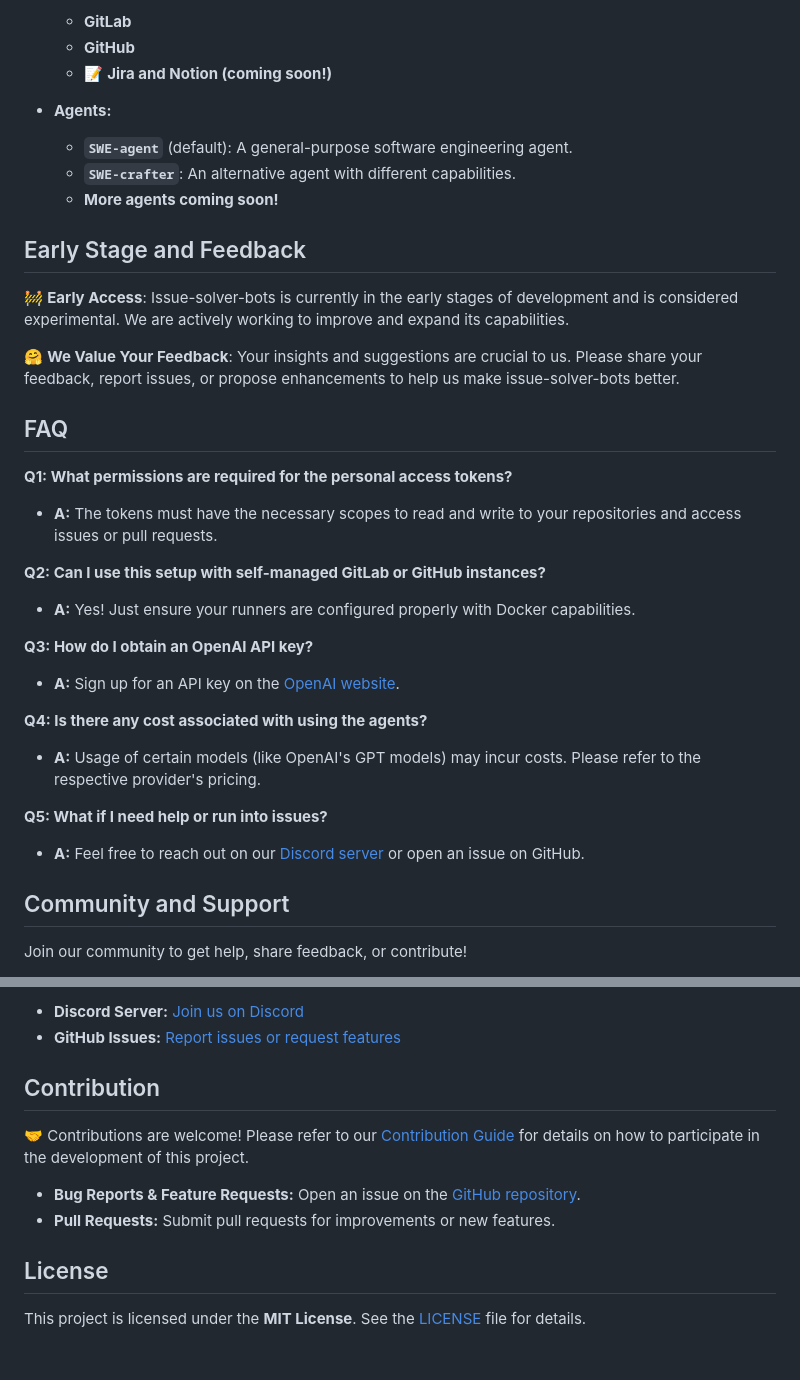
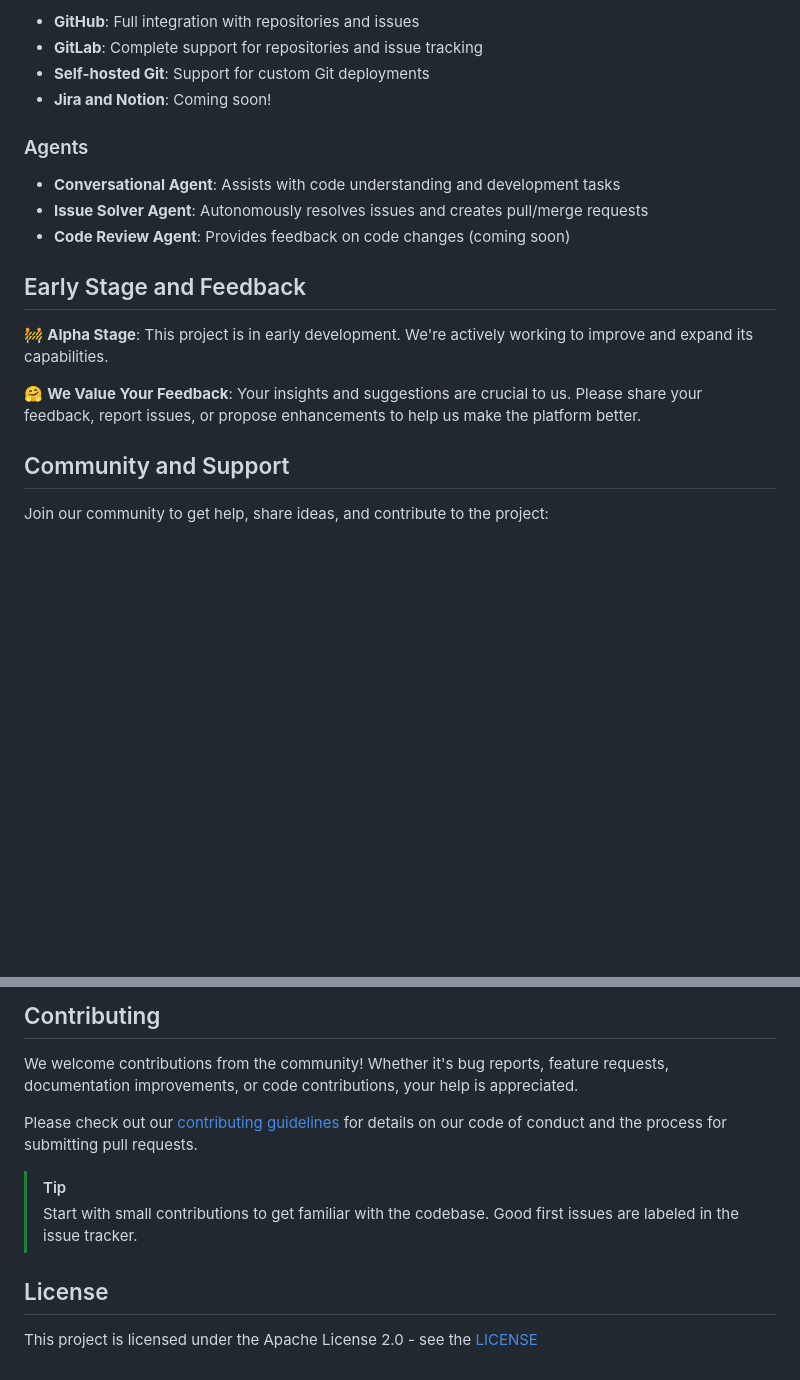
Before and after one commit to umans-tech/issue-solver-bots, a Markdown page: README.md, 2 parts joined by grey strips. Rendered like a GitHub page; blank space fills up the shorter version.

```diff
--- a/README.md
+++ b/README.md
@@ -144,47 +227,23 @@ Integrate with GitHub Actions easily:
 
-    - **GitLab**
-    - **GitHub**
-    - 📝 **Jira and Notion (coming soon!)**
+- **GitHub**: Full integration with repositories and issues
+- **GitLab**: Complete support for repositories and issue tracking
+- **Self-hosted Git**: Support for custom Git deployments
+- **Jira and Notion**: Coming soon!
 
-- **Agents:**
+### Agents
 
-    - **`SWE-agent`** (default): A general-purpose software engineering agent.
-    - **`SWE-crafter`**: An alternative agent with different capabilities.
-    - **More agents coming soon!**
+- **Conversational Agent**: Assists with code understanding and development tasks
+- **Issue Solver Agent**: Autonomously resolves issues and creates pull/merge requests
+- **Code Review Agent**: Provides feedback on code changes (coming soon)
 
 ## Early Stage and Feedback
 
-🚧 **Early Access**: Issue-solver-bots is currently in the early stages of development and is considered experimental.
-We are actively working to improve and expand its capabilities.
+🚧 **Alpha Stage**: This project is in early development. We're actively working to improve and expand its capabilities.
 
-🤗 **We Value Your Feedback**: Your insights and suggestions are crucial to us.
-Please share your feedback, report issues, or propose enhancements to help us make issue-solver-bots better.
-
-## FAQ
-
-**Q1: What permissions are required for the personal access tokens?**
-
-- **A:** The tokens must have the necessary scopes to read and write to your repositories and access issues or pull
-  requests.
-
-**Q2: Can I use this setup with self-managed GitLab or GitHub instances?**
-
-- **A:** Yes! Just ensure your runners are configured properly with Docker capabilities.
-
-**Q3: How do I obtain an OpenAI API key?**
-
-- **A:** Sign up for an API key on the [OpenAI website](https://platform.openai.com/account/api-keys).
-
-**Q4: Is there any cost associated with using the agents?**
-
-- **A:** Usage of certain models (like OpenAI's GPT models) may incur costs. Please refer to the respective provider's
-  pricing.
-
-**Q5: What if I need help or run into issues?**
-
-- **A:** Feel free to reach out on our [Discord server](#community-and-support) or open an issue on GitHub.
+🤗 **We Value Your Feedback**: Your insights and suggestions are crucial to us. Please share your feedback, report
+issues, or propose enhancements to help us make the platform better.
 
 ## Community and Support
 
-Join our community to get help, share feedback, or contribute!
+Join our community to get help, share ideas, and contribute to the project:
 
@@ -192,16 +252,15 @@ Join our community to get help, share feedback, or contribute!
 
-- **Discord Server:** [Join us on Discord](https://discord.gg/wBeQhw9v)
-- **GitHub Issues:** [Report issues or request features](https://github.com/umans-tech/issue-solver-bots/issues)
+## Contributing
 
-## Contribution
+We welcome contributions from the community! Whether it's bug reports, feature requests, documentation improvements, or
+code contributions, your help is appreciated.
 
-🤝 Contributions are welcome! Please refer to our [Contribution Guide](CONTRIBUTING.md) for details on how to participate
-in the development of this project.
+Please check out our [contributing guidelines](CONTRIBUTING.md) for details on our code of conduct and the process for
+submitting pull requests.
 
-- **Bug Reports & Feature Requests:** Open an issue on
-  the [GitHub repository](https://github.com/umans-tech/issue-solver-bots/issues).
-- **Pull Requests:** Submit pull requests for improvements or new features.
+> [!TIP]
+> Start with small contributions to get familiar with the codebase. Good first issues are labeled in the issue tracker.
 
 ## License
 
-This project is licensed under the **MIT License**. See the [LICENSE](LICENSE) file for details.
+This project is licensed under the Apache License 2.0 - see the [LICENSE](LICENSE)
```
Also changed, not shown: other parts of README.md (+182 -98 lines).
